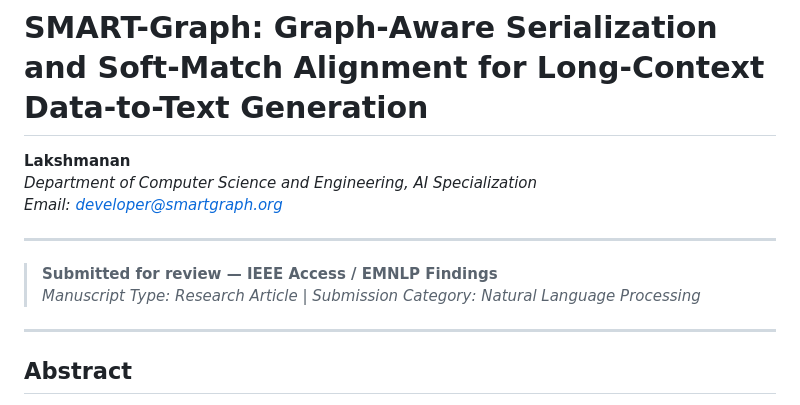
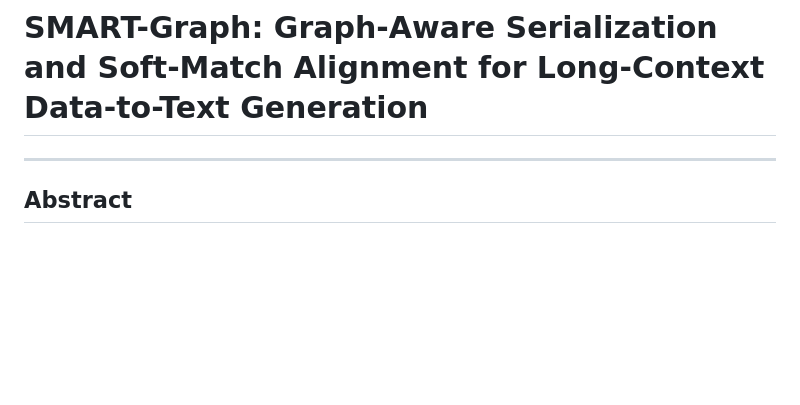
Before and after one commit to X-ImLucky-X/SMART-Graph, a Markdown page: IEEE_PAPER.md, the part around the change. Rendered like a GitHub page; blank space fills up the shorter version.

Commit message:
Edit IEEE paper to remove author and submission info
Removed author information and submission details from the paper.

```diff
--- a/IEEE_PAPER.md
+++ b/IEEE_PAPER.md
@@ -1,13 +1,4 @@
 # SMART-Graph: Graph-Aware Serialization and Soft-Match Alignment for Long-Context Data-to-Text Generation
-
-**Lakshmanan**
-*Department of Computer Science and Engineering, AI Specialization*
-*Email: developer@smartgraph.org*
-
----
-
-> **Submitted for review — IEEE Access / EMNLP Findings**
-> *Manuscript Type: Research Article | Submission Category: Natural Language Processing*
 
 ---
 
```
